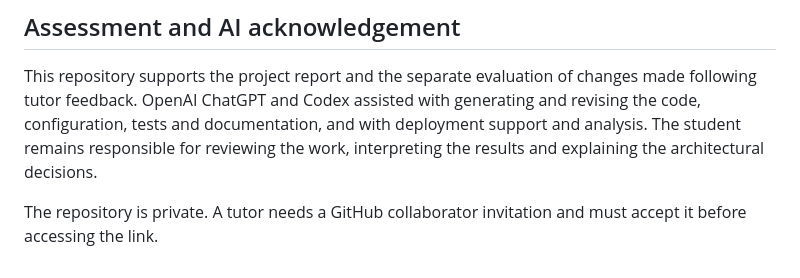
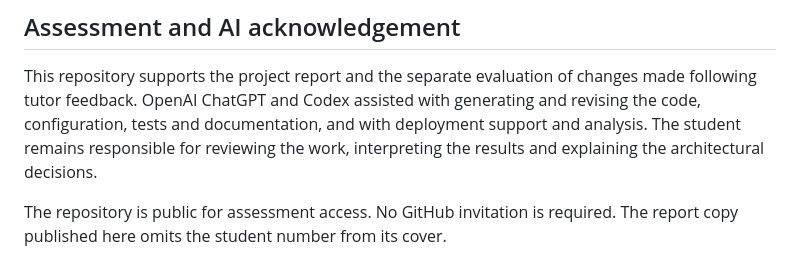
Before and after one commit to pdavidoff/sit314-bmoas, a Markdown page: README.md, the part around the change. Drawn GitHub-style.

Commit message:
Document public assessment access and anonymised report cover

```diff
--- a/README.md
+++ b/README.md
@@ -96,4 +96,4 @@ Configuration examples contain placeholders. Passwords, tokens, certificates, pr
 
 This repository supports the project report and the separate evaluation of changes made following tutor feedback. OpenAI ChatGPT and Codex assisted with generating and revising the code, configuration, tests and documentation, and with deployment support and analysis. The student remains responsible for reviewing the work, interpreting the results and explaining the architectural decisions.
 
-The repository is private. A tutor needs a GitHub collaborator invitation and must accept it before accessing the link.
+The repository is public for assessment access. No GitHub invitation is required. The report copy published here omits the student number from its cover.
```
